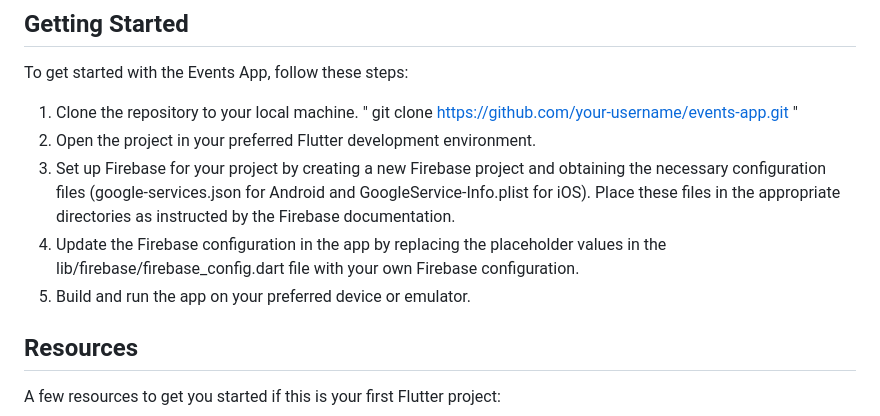
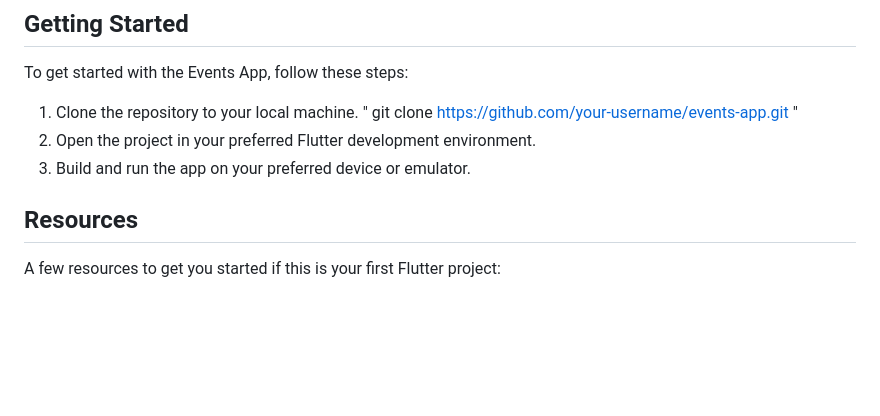
Before and after one commit to KFUPMCC/kfupm_events, a Markdown page: README.md, the part around the change. Drawn GitHub-style; blank space fills up the shorter version.

```diff
--- a/README.md
+++ b/README.md
@@ -35,9 +35,7 @@ To get started with the Events App, follow these steps:
 
 1. Clone the repository to your local machine.   " git clone https://github.com/your-username/events-app.git "
 2. Open the project in your preferred Flutter development environment.
-3. Set up Firebase for your project by creating a new Firebase project and obtaining the necessary configuration files (google-services.json for Android and GoogleService-Info.plist for iOS). Place these files in the appropriate directories as instructed by the Firebase documentation.
-4. Update the Firebase configuration in the app by replacing the placeholder values in the lib/firebase/firebase_config.dart file with your own Firebase configuration.
-5. Build and run the app on your preferred device or emulator.
+3. Build and run the app on your preferred device or emulator.
 
 ## Resources
 A few resources to get you started if this is your first Flutter project:
```
